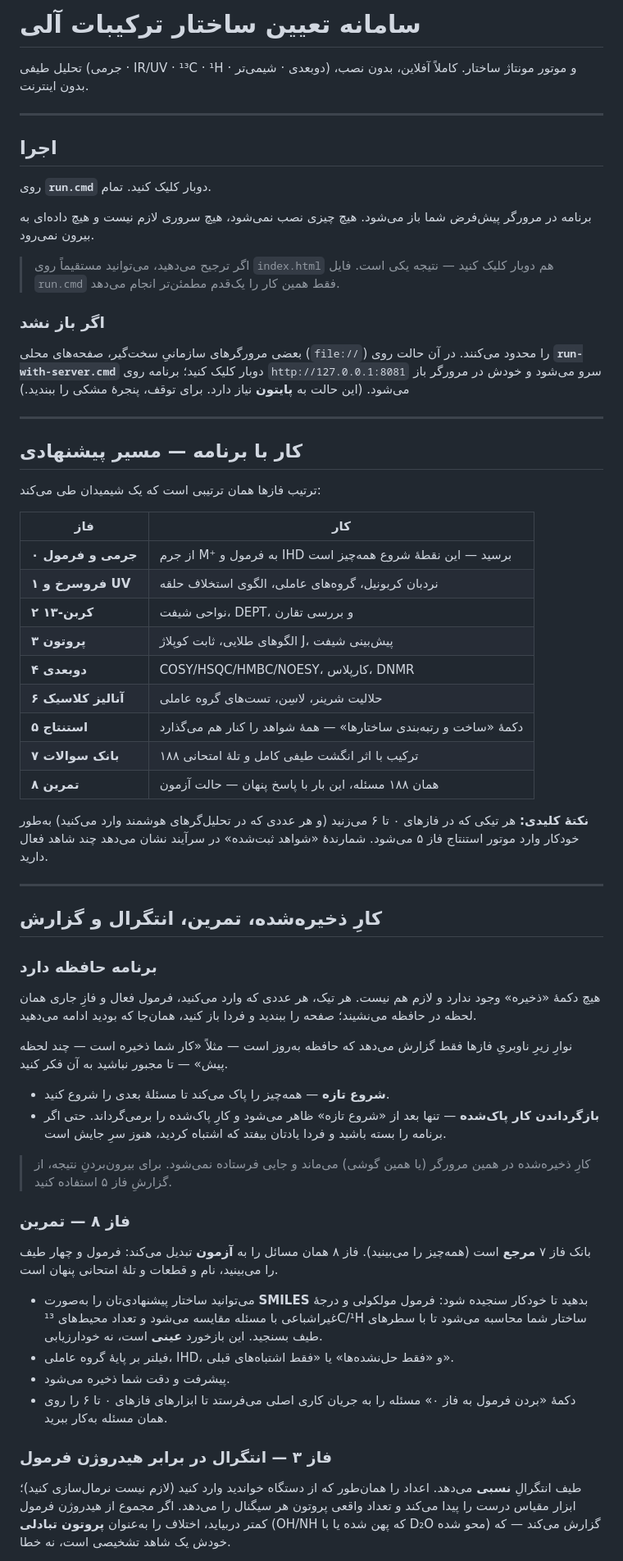
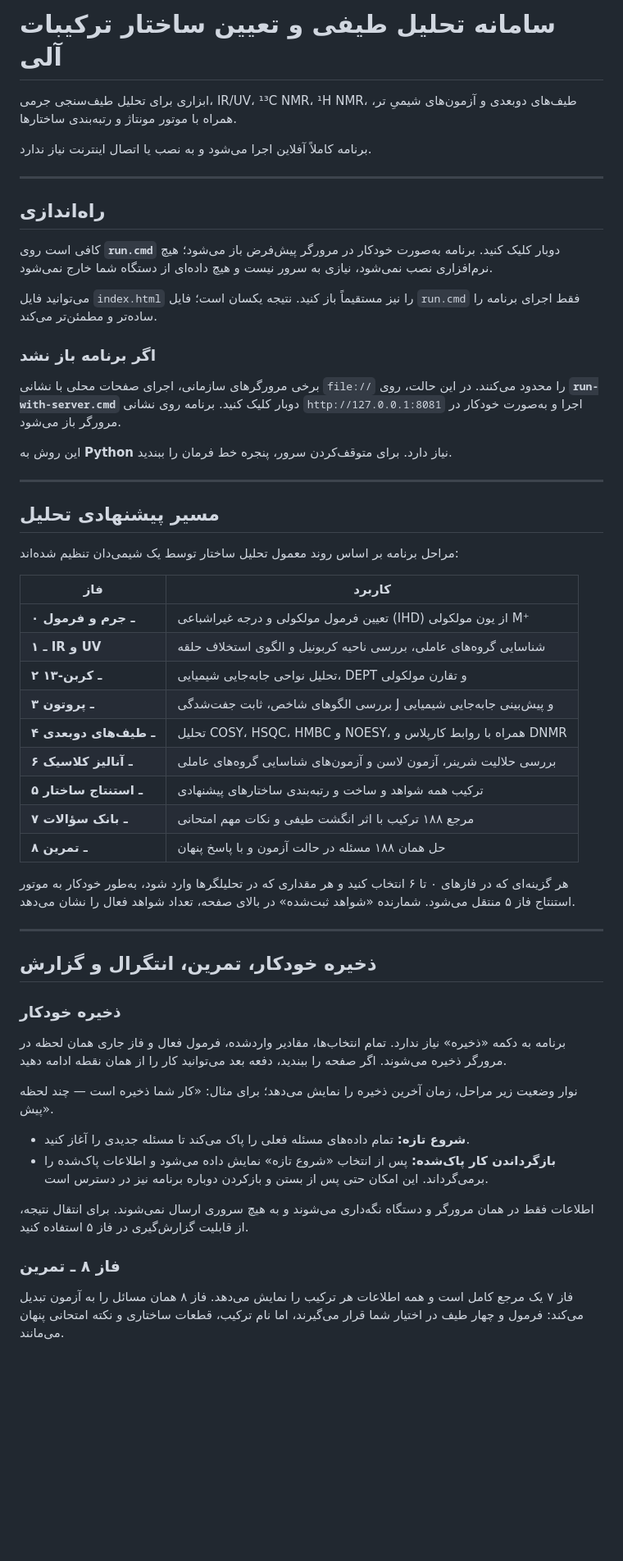
Before and after one commit to arvinabedi/Spectra, a Markdown page: README.md, the part around one of its changes. Shown at 82% size. Rendered like a GitHub page; blank space fills up the shorter version.

Commit message:
Rewrite README in clear, professional Persian

```diff
--- a/README.md
+++ b/README.md
@@ -1,87 +1,59 @@
-# سامانه تعیین ساختار ترکیبات آلی
+# سامانه تحلیل طیفی و تعیین ساختار ترکیبات آلی
 
-تحلیل طیفی (جرمی · IR/UV · ¹³C · ¹H · دوبعدی · شیمی‌تر) و موتور مونتاژ ساختار.
-کاملاً آفلاین، بدون نصب، بدون اینترنت.
+ابزاری برای تحلیل طیف‌سنجی جرمی، IR/UV، ¹³C NMR، ¹H NMR، طیف‌های دوبعدی و آزمون‌های شیمیِ تر، همراه با موتور مونتاژ و رتبه‌بندی ساختارها.
+
+برنامه کاملاً آفلاین اجرا می‌شود و به نصب یا اتصال اینترنت نیاز ندارد.
 
 ---
 
-## اجرا
+## راه‌اندازی
 
-روی **`run.cmd`** دوبار کلیک کنید. تمام.
+کافی است روی **`run.cmd`** دوبار کلیک کنید. برنامه به‌صورت خودکار در مرورگر پیش‌فرض باز می‌شود؛ هیچ نرم‌افزاری نصب نمی‌شود، نیازی به سرور نیست و هیچ داده‌ای از دستگاه شما خارج نمی‌شود.
 
-برنامه در مرورگر پیش‌فرض شما باز می‌شود. هیچ چیزی نصب نمی‌شود، هیچ سروری
-لازم نیست و هیچ داده‌ای به بیرون نمی‌رود.
+می‌توانید فایل `index.html` را نیز مستقیماً باز کنید. نتیجه یکسان است؛ فایل `run.cmd` فقط اجرای برنامه را ساده‌تر و مطمئن‌تر می‌کند.
 
-> اگر ترجیح می‌دهید، می‌توانید مستقیماً روی `index.html` هم دوبار کلیک کنید —
-> نتیجه یکی است. فایل `run.cmd` فقط همین کار را یک‌قدم مطمئن‌تر انجام می‌دهد.
+### اگر برنامه باز نشد
 
-### اگر باز نشد
+برخی مرورگرهای سازمانی، اجرای صفحات محلی با نشانی `file://` را محدود می‌کنند. در این حالت، روی **`run-with-server.cmd`** دوبار کلیک کنید. برنامه روی نشانی `http://127.0.0.1:8081` اجرا و به‌صورت خودکار در مرورگر باز می‌شود.
 
-بعضی مرورگرهای سازمانیِ سخت‌گیر، صفحه‌های محلی (`file://`) را محدود می‌کنند.
-در آن حالت روی **`run-with-server.cmd`** دوبار کلیک کنید؛ برنامه روی
-`http://127.0.0.1:8081` سرو می‌شود و خودش در مرورگر باز می‌شود.
-(این حالت به **پایتون** نیاز دارد. برای توقف، پنجرهٔ مشکی را ببندید.)
+این روش به **Python** نیاز دارد. برای متوقف‌کردن سرور، پنجره خط فرمان را ببندید.
 
 ---
 
-## کار با برنامه — مسیر پیشنهادی
+## مسیر پیشنهادی تحلیل
 
-ترتیب فازها همان ترتیبی است که یک شیمیدان طی می‌کند:
+مراحل برنامه بر اساس روند معمول تحلیل ساختار توسط یک شیمی‌دان تنظیم شده‌اند:
 
-| فاز | کار |
+| فاز | کاربرد |
 |---|---|
-| **۰ جرمی و فرمول** | از جرم M⁺ به فرمول و IHD برسید — این نقطهٔ شروع همه‌چیز است |
-| **۱ فروسرخ و UV** | نردبان کربونیل، گروه‌های عاملی، الگوی استخلاف حلقه |
-| **۲ کربن‑۱۳** | نواحی شیفت، DEPT، و بررسی تقارن |
-| **۳ پروتون** | الگوهای طلایی، ثابت کوپلاژ J، پیش‌بینی شیفت |
-| **۴ دوبعدی** | COSY/HSQC/HMBC/NOESY، کارپلاس، DNMR |
-| **۶ آنالیز کلاسیک** | حلالیت شرینر، لاسِن، تست‌های گروه عاملی |
-| **۵ استنتاج** | دکمهٔ «ساخت و رتبه‌بندی ساختارها» — همهٔ شواهد را کنار هم می‌گذارد |
-| **۷ بانک سوالات** | ۱۸۸ ترکیب با اثر انگشت طیفی کامل و تلهٔ امتحانی |
-| **۸ تمرین** | همان ۱۸۸ مسئله، این بار با پاسخ پنهان — حالت آزمون |
+| **۰ ـ جرم و فرمول** | تعیین فرمول مولکولی و درجه غیراشباعی (IHD) از یون مولکولی M⁺ |
+| **۱ ـ IR و UV** | شناسایی گروه‌های عاملی، بررسی ناحیه کربونیل و الگوی استخلاف حلقه |
+| **۲ ـ کربن-۱۳** | تحلیل نواحی جابه‌جایی شیمیایی، DEPT و تقارن مولکولی |
+| **۳ ـ پروتون** | بررسی الگوهای شاخص، ثابت جفت‌شدگی J و پیش‌بینی جابه‌جایی شیمیایی |
+| **۴ ـ طیف‌های دوبعدی** | تحلیل COSY، HSQC، HMBC و NOESY، همراه با روابط کارپلاس و DNMR |
+| **۶ ـ آنالیز کلاسیک** | بررسی حلالیت شرینر، آزمون لاسن و آزمون‌های شناسایی گروه‌های عاملی |
+| **۵ ـ استنتاج ساختار** | ترکیب همه شواهد و ساخت و رتبه‌بندی ساختارهای پیشنهادی |
+| **۷ ـ بانک سؤالات** | مرجع ۱۸۸ ترکیب با اثر انگشت طیفی و نکات مهم امتحانی |
+| **۸ ـ تمرین** | حل همان ۱۸۸ مسئله در حالت آزمون و با پاسخ پنهان |
 
-**نکتهٔ کلیدی:** هر تیکی که در فازهای ۰ تا ۶ می‌زنید (و هر عددی که در
-تحلیل‌گرهای هوشمند وارد می‌کنید) به‌طور خودکار وارد موتور استنتاج فاز ۵
-می‌شود. شمارندهٔ «شواهد ثبت‌شده» در سرآیند نشان می‌دهد چند شاهد فعال دارید.
+هر گزینه‌ای که در فازهای ۰ تا ۶ انتخاب کنید و هر مقداری که در تحلیلگرها وارد شود، به‌طور خودکار به موتور استنتاج فاز ۵ منتقل می‌شود. شمارنده «شواهد ثبت‌شده» در بالای صفحه، تعداد شواهد فعال را نشان می‌دهد.
 
 ---
 
-## کارِ ذخیره‌شده، تمرین، انتگرال و گزارش
+## ذخیره خودکار، تمرین، انتگرال و گزارش
 
-### برنامه حافظه دارد
-هیچ دکمهٔ «ذخیره» وجود ندارد و لازم هم نیست. هر تیک، هر عددی که وارد
-می‌کنید، فرمول فعال و فازِ جاری همان لحظه در حافظه می‌نشیند؛ صفحه را
-ببندید و فردا باز کنید، همان‌جا که بودید ادامه می‌دهید.
+### ذخیره خودکار
 
-نوارِ زیرِ ناوبریِ فازها فقط گزارش می‌دهد که حافظه به‌روز است — مثلاً
-«کار شما ذخیره است — چند لحظه پیش» — تا مجبور نباشید به آن فکر کنید.
+برنامه به دکمه «ذخیره» نیاز ندارد. تمام انتخاب‌ها، مقادیر واردشده، فرمول فعال و فاز جاری همان لحظه در مرورگر ذخیره می‌شوند. اگر صفحه را ببندید، دفعه بعد می‌توانید کار را از همان نقطه ادامه دهید.
 
-- **شروع تازه** — همه‌چیز را پاک می‌کند تا مسئلهٔ بعدی را شروع کنید.
-- **بازگرداندن کار پاک‌شده** — تنها بعد از «شروع تازه» ظاهر می‌شود و
-  کارِ پاک‌شده را برمی‌گرداند. حتی اگر برنامه را بسته باشید و فردا
-  یادتان بیفتد که اشتباه کردید، هنوز سرِ جایش است.
+نوار وضعیت زیر مراحل، زمان آخرین ذخیره را نمایش می‌دهد؛ برای مثال: «کار شما ذخیره است — چند لحظه پیش».
 
-> کارِ ذخیره‌شده در همین مرورگر (یا همین گوشی) می‌ماند و جایی فرستاده
-> نمی‌شود. برای بیرون‌بردنِ نتیجه، از گزارشِ فاز ۵ استفاده کنید.
+- **شروع تازه:** تمام داده‌های مسئله فعلی را پاک می‌کند تا مسئله جدیدی را آغاز کنید.
+- **بازگرداندن کار پاک‌شده:** پس از انتخاب «شروع تازه» نمایش داده می‌شود و اطلاعات پاک‌شده را برمی‌گرداند. این امکان حتی پس از بستن و بازکردن دوباره برنامه نیز در دسترس است.
 
-### فاز ۸ — تمرین
-بانک فاز ۷ **مرجع** است (همه‌چیز را می‌بینید). فاز ۸ همان مسائل را به
-**آزمون** تبدیل می‌کند: فرمول و چهار طیف را می‌بینید، نام و قطعات و تلهٔ
-امتحانی پنهان است.
+اطلاعات فقط در همان مرورگر و دستگاه نگه‌داری می‌شوند و به هیچ سروری ارسال نمی‌شوند. برای انتقال نتیجه، از قابلیت گزارش‌گیری در فاز ۵ استفاده کنید.
 
-- می‌توانید ساختار پیشنهادی‌تان را به‌صورت **SMILES** بدهید تا خودکار سنجیده
-  شود: فرمول مولکولی و درجهٔ غیراشباعی با مسئله مقایسه می‌شود و تعداد
-  محیط‌های ¹³C/¹H ساختار شما محاسبه می‌شود تا با سطرهای طیف بسنجید.
-  این بازخورد **عینی** است، نه خودارزیابی.
-- فیلتر بر پایهٔ گروه عاملی، IHD، و «فقط حل‌نشده‌ها» یا «فقط اشتباه‌های قبلی».
-- پیشرفت و دقت شما ذخیره می‌شود.
-- دکمهٔ «بردن فرمول به فاز ۰» مسئله را به جریان کاری اصلی می‌فرستد تا
-  ابزارهای فازهای ۰ تا ۶ را روی همان مسئله به‌کار ببرید.
+### فاز ۸ ـ تمرین
 
-### فاز ۳ — انتگرال در برابر هیدروژن فرمول
-طیف انتگرالِ **نسبی** می‌دهد. اعداد را همان‌طور که از دستگاه خواندید وارد
-کنید (لازم نیست نرمال‌سازی کنید)؛ ابزار مقیاس درست را پیدا می‌کند و تعداد
-واقعی پروتون هر سیگنال را می‌دهد. اگر مجموع از هیدروژن فرمول کمتر دربیاید،
-اختلاف را به‌عنوان **پروتون تبادلی** (OH/NH که پهن شده یا با D₂O محو شده)
-گزارش می‌کند — که خودش یک شاهد تشخیصی است، نه خطا.
+فاز ۷ یک مرجع کامل است و همه اطلاعات هر ترکیب را نمایش می‌دهد. فاز ۸ همان مسائل را به آزمون تبدیل می‌کند: فرمول و چهار طیف در اختیار شما قرار می‌گیرند، اما نام ترکیب، قطعات ساختاری و نکته امتحانی پنهان می‌مانند.
 
```
Also changed, not shown: other parts of README.md (+202 -227 lines).
